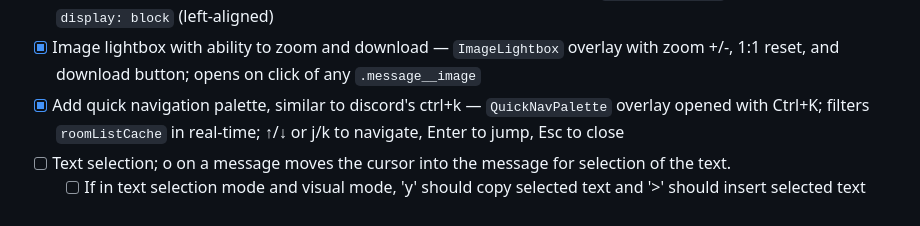
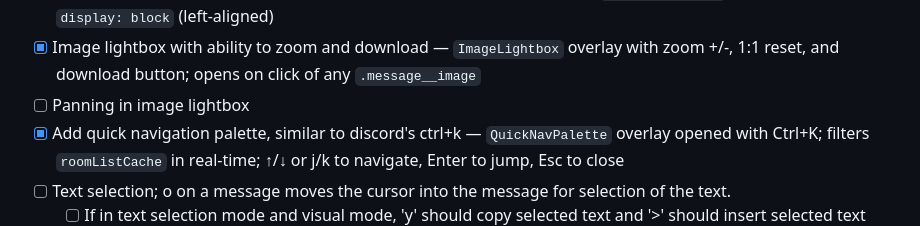
Before and after one commit to conner-s/quark, a Markdown page: DESIGN.md, the part around the change. Drawn GitHub-style.

Commit message:
Add panning todo

```diff
--- a/DESIGN.md
+++ b/DESIGN.md
@@ -681,6 +681,7 @@ quark/
 - [x] Show reconfigured binds in help window — `HelpDialog` queries `keymapManager.getEntries()` and highlights any user-remapped keys in accent color with default shown in tooltip
 - [x] Remove outline from image, keep it left aligned — removed border from `.message__image`; images were already `display: block` (left-aligned)
 - [x] Image lightbox with ability to zoom and download — `ImageLightbox` overlay with zoom +/-, 1:1 reset, and download button; opens on click of any `.message__image`
+- [ ] Panning in image lightbox
 - [x] Add quick navigation palette, similar to discord's ctrl+k — `QuickNavPalette` overlay opened with Ctrl+K; filters `roomListCache` in real-time; ↑/↓ or j/k to navigate, Enter to jump, Esc to close
 - [ ] Text selection; o on a message moves the cursor into the message for selection of the text.
   - [ ] If in text selection mode and visual mode, 'y' should copy selected text and '>' should insert selected text into the text box with md quote prefix i.e. `> quoted text here`
```
